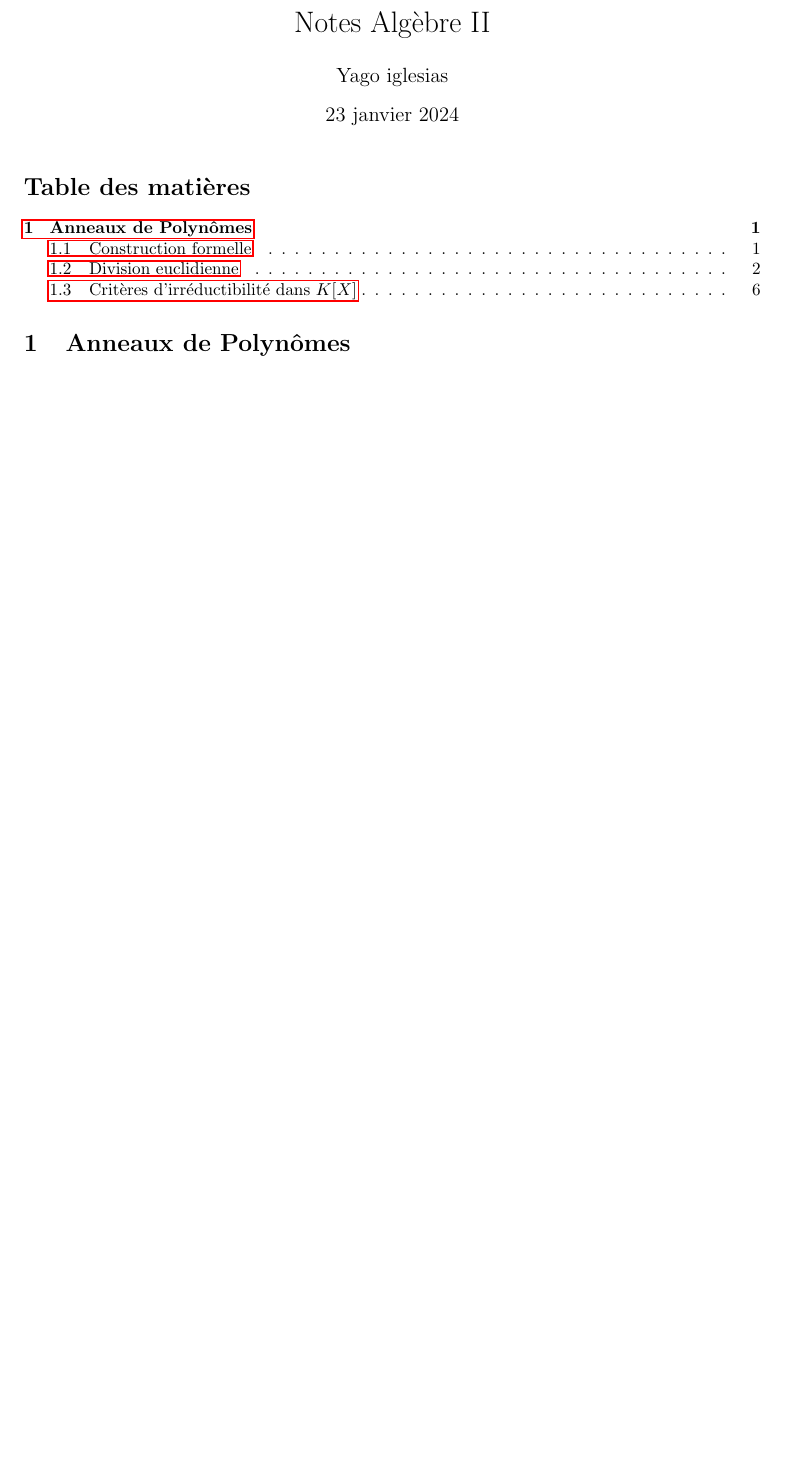
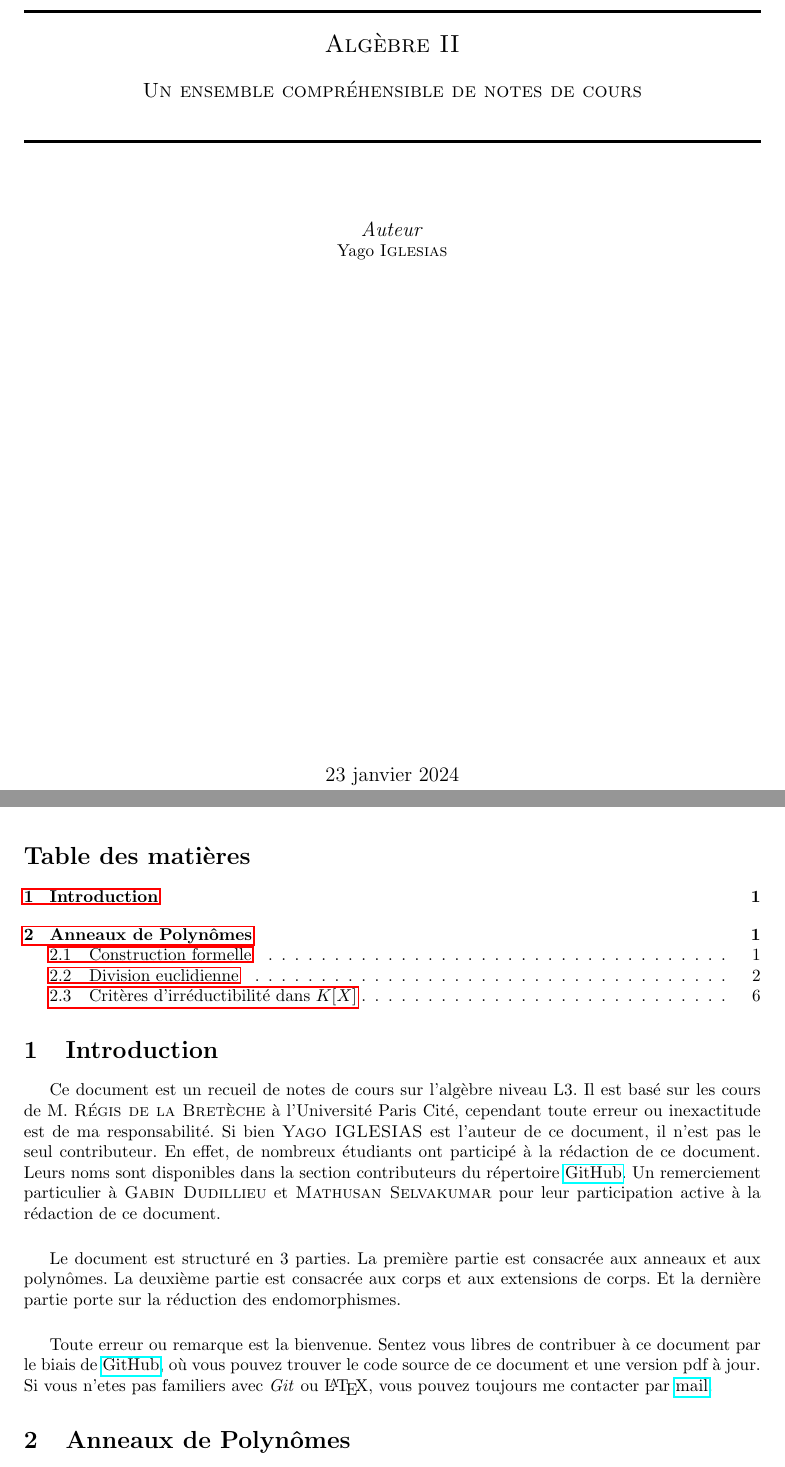
Before and after one commit to Yag000/algebre-II-notes, a LaTeX document (algebre-II-notes.tex, which reads contents/index.tex): part of page 1 of 7 before the commit and two parts of pages 1 and 2 of 8 after it, the two joined at a grey line, cut at the place of the change, the shorter picture padded with empty space. Compiled offline with pdfLaTeX.

Commit message:
feat: Add introduction and improve style

```diff
--- a/algebre-II-notes.tex
+++ b/algebre-II-notes.tex
@@ -17,6 +17,16 @@
 
 \usepackage[shortlabels]{enumitem}
 
+\usepackage{fancyhdr}
+
+\fancypagestyle{toc}{%
+\fancyhf{}%
+\fancyhead[L]{\rightmark}%
+\fancyhead[R]{\thepage}%
+}
+
+\pagestyle{toc}
+
 \newcommand{\indep}{\perp\!\!\! \perp}
 
 \theoremstyle{plain}
@@ -34,10 +44,31 @@
 
 
 \begin{document}
+\begin{titlepage}
+	\newcommand{\HRule}{\rule{\linewidth}{0.5mm}}
+	\center
 
-\title{Notes Algèbre II}
-\author{Yago iglesias}
-\maketitle
+	\HRule\\[0.4cm]
+
+	\textsc{\Large Algèbre II}\\[0.5cm]
+	\textsc{\large Un ensemble compréhensible de notes de cours}\\[0.5cm]
+
+	\HRule\\[1.5cm]
+
+
+	{\large\textit{Auteur}}\\
+	Yago \textsc{Iglesias}
+
+
+	\vfill\vfill\vfill
+
+	{\large\today}
+
+	\vfill
+
+\end{titlepage}
+
+
 \tableofcontents
 
 \input{./contents/index.tex}
--- a/contents/index.tex
+++ b/contents/index.tex
@@ -1,2 +1,27 @@
+
+\section{Introduction}
+
+Ce document est un recueil de notes de cours sur l'algèbre niveau L3. Il est
+basé sur les cours de M.~\textsc{Régis de la Bretèche} à l'Université Paris Cité, cependant toute
+erreur ou inexactitude est de ma responsabilité.
+Si bien \textsc{Yago IGLESIAS} est l'auteur de ce document, il n'est pas
+le seul contributeur. En effet, de nombreux étudiants ont participé à la
+rédaction de ce document. Leurs noms sont disponibles dans la section
+contributeurs du répertoire \href{https://github.com/Yag000/algebre-II-notes/graphs/contributors}{GitHub}.
+Un remerciement particulier à \textsc{Gabin Dudillieu} et \textsc{Mathusan Selvakumar} pour leur
+participation active à la rédaction de ce document.
+\vspace{0.5cm}
+
+Le document est structuré en 3 parties. La première partie est consacrée aux anneaux et aux polynômes.
+La deuxième partie est consacrée aux corps et aux extensions de corps. Et la dernière partie porte sur
+la réduction des endomorphismes.
+\vspace{0.5cm}
+
+Toute erreur ou remarque est la bienvenue.
+Sentez vous libres de contribuer à ce document par le biais de \href{https://github.com/Yag000/algebre-II-notes}{GitHub},
+où vous pouvez trouver le code source de ce document et une version pdf à jour.
+Si vous n'etes pas familiers avec \textit{Git} ou \LaTeX , vous pouvez toujours me contacter
+par \href{mailto: yago.iglesias.vazquez@gmail.com}{mail}.
+
 
 \input{./contents/anneaux_polynomes/main.tex}
```
